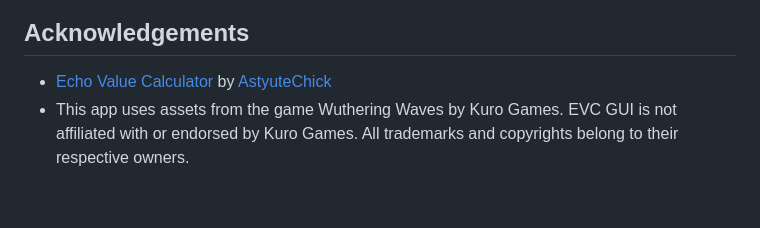
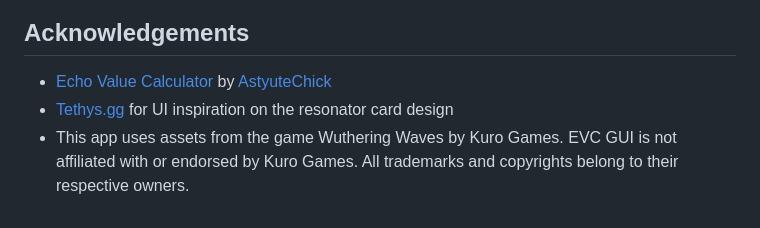
Before and after one commit to phnthnhnm/evc, a Markdown page: README.md, the part around one of its changes. Drawn GitHub-style.

Commit message:
docs(readme): add UI inspiration acknowledgment for Tethys.gg

```diff
--- a/README.md
+++ b/README.md
@@ -111,4 +110,5 @@ This project is licensed under the GPL 3.0 License. See the [LICENSE](LICENSE) f
 ## Acknowledgements
 
 - [Echo Value Calculator](https://www.echovaluecalc.com) by [AstyuteChick](https://github.com/AstyuteChick)
+- [Tethys.gg](https://tethys.gg/resonators) for UI inspiration on the resonator card design
 - This app uses assets from the game Wuthering Waves by Kuro Games. EVC GUI is not affiliated with or endorsed by Kuro Games. All trademarks and copyrights belong to their respective owners.
```
Also changed, not shown: other parts of README.md (+1 -2 lines).
